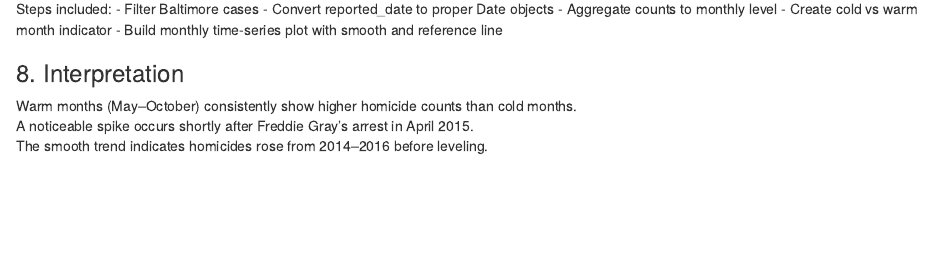
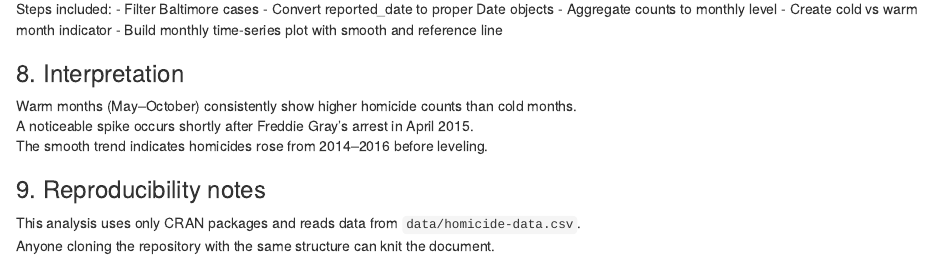
Before and after one commit to me0wanie/hwk5-homicides, an R Markdown document (writing/hwk5-homicides.Rmd): the page in a window 1100 px wide, from 2380 px down. Rendered offline with R 4.5, knitr and Pandoc, with nearby package versions; some code elsewhere in the file could not run offline.

Commit message:
Add reproducibility notes section

```diff
--- a/writing/hwk5-homicides.Rmd
+++ b/writing/hwk5-homicides.Rmd
@@ -142,3 +142,8 @@ Steps included:
 Warm months (May–October) consistently show higher homicide counts than cold months.
 A noticeable spike occurs shortly after Freddie Gray's arrest in April 2015.
 The smooth trend indicates homicides rose from 2014–2016 before leveling.
+
+### 9. Reproducibility notes
+
+This analysis uses only CRAN packages and reads data from `data/homicide-data.csv`.
+Anyone cloning the repository with the same structure can knit the document.
```
